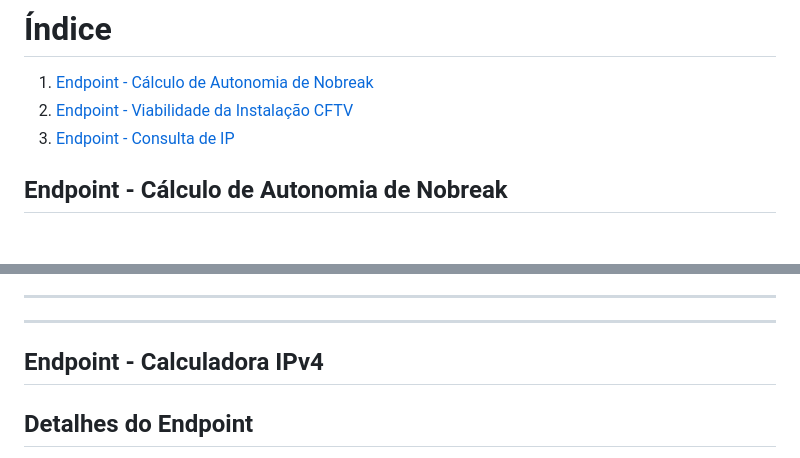
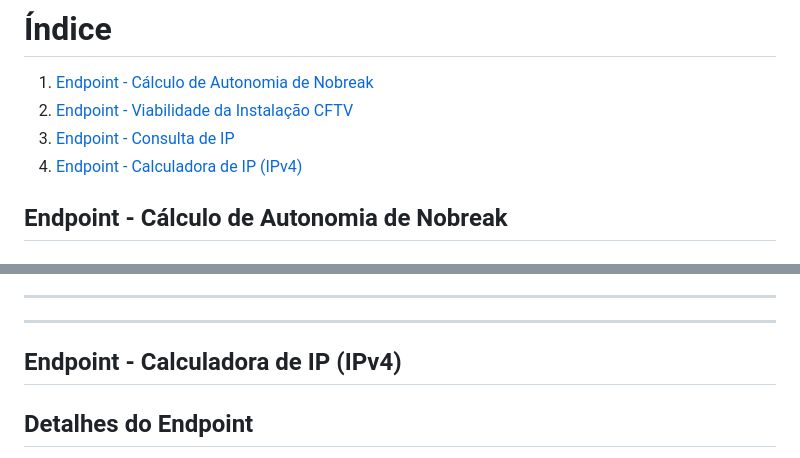
Before and after one commit to AlanMartines/eletroinfo, a Markdown page: README.md, 2 parts joined by grey strips. GitHub-like rendering.

Commit message:
Update README.md
Calculadora de IP (IPv4)

```diff
--- a/README.md
+++ b/README.md
@@ -3,6 +3,7 @@
 1.  [Endpoint - Cálculo de Autonomia de Nobreak](#endpoint---calculo-de-autonomia-de-nobreak)
 2.  [Endpoint - Viabilidade da Instalação CFTV](#endpoint---viabilidade-da-instalacao-cftv)
 3.  [Endpoint - Consulta de IP](#endpoint---consulta-de-ip)
+4.  [Endpoint - Calculadora de IP (IPv4)](#endpoint---calculadora-de-ip-(ipv4))
 
 ## Endpoint - Cálculo de Autonomia de Nobreak
 
@@ -243,7 +244,7 @@ A resposta será um JSON com os resultados do cálculo e a viabilidade da instal
 
 ---
 
-## Endpoint - Calculadora IPv4
+## Endpoint - Calculadora de IP (IPv4)
 
 ## Detalhes do Endpoint
 
```
